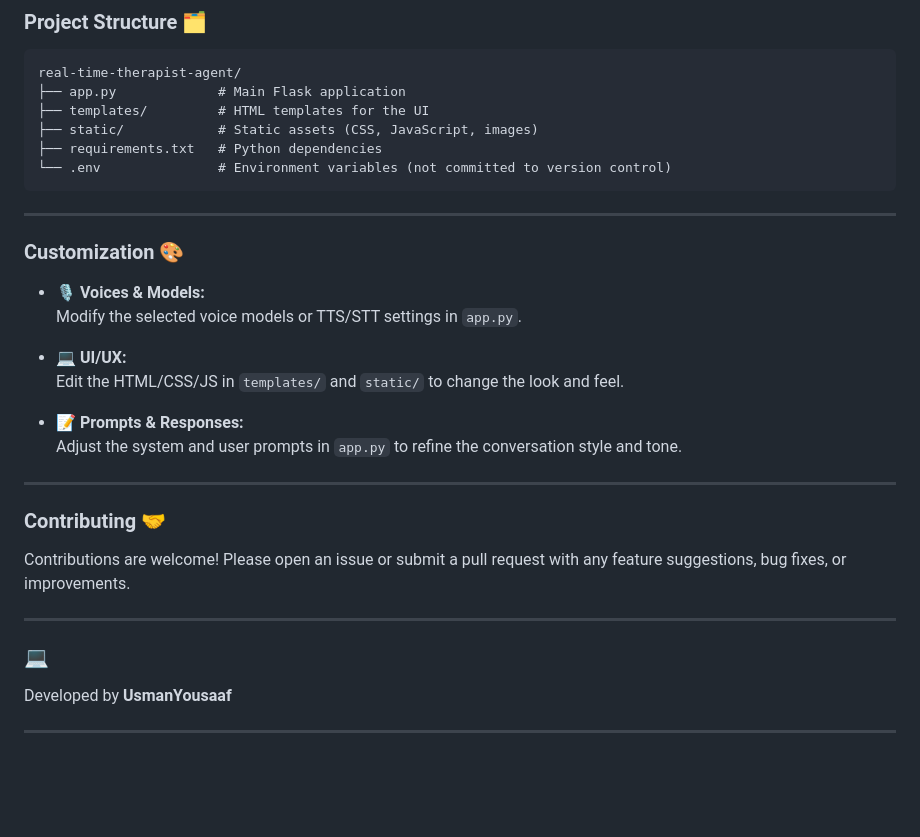
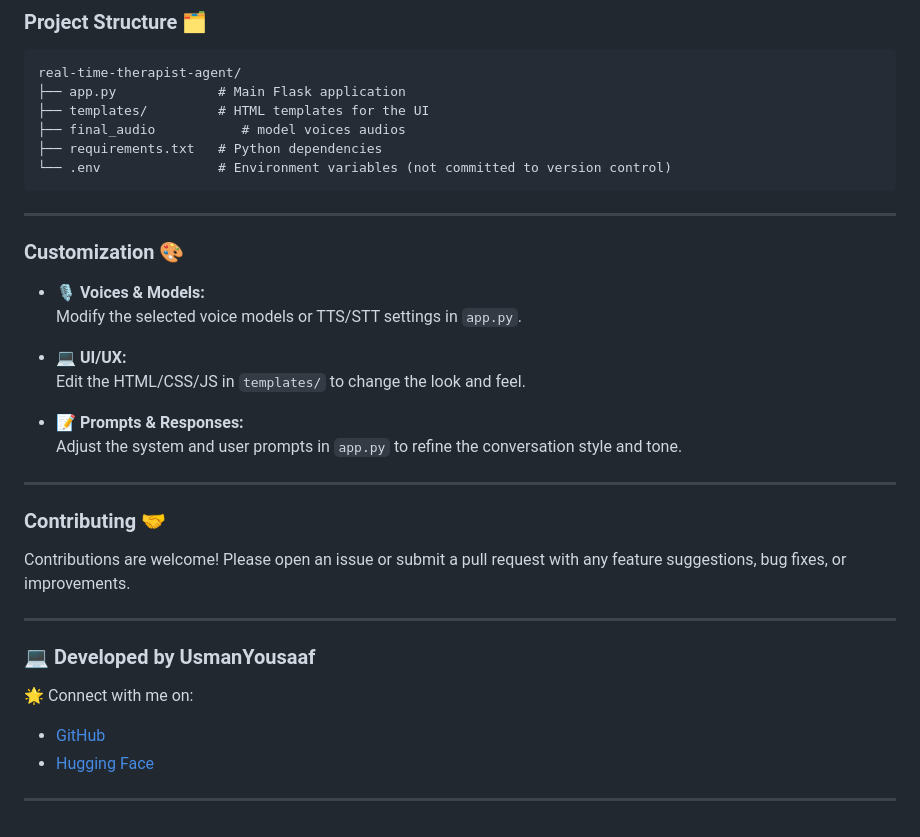
Before and after one commit to usmanyousaaf/real-time-therapist-agent, a Markdown page: README.md, the part around the change. Rendered like a GitHub page; blank space fills up the shorter version.

Commit message:
all good 🫡

````diff
--- a/README.md
+++ b/README.md
@@ -83,7 +83,7 @@
 real-time-therapist-agent/
 ├── app.py             # Main Flask application
 ├── templates/         # HTML templates for the UI
-├── static/            # Static assets (CSS, JavaScript, images)
+├── final_audio           # model voices audios
 ├── requirements.txt   # Python dependencies
 └── .env               # Environment variables (not committed to version control)
 ```
@@ -96,7 +96,7 @@ real-time-therapist-agent/
   Modify the selected voice models or TTS/STT settings in `app.py`.
 
 - **💻 UI/UX:**
-  Edit the HTML/CSS/JS in `templates/` and `static/` to change the look and feel.
+  Edit the HTML/CSS/JS in `templates/`  to change the look and feel.
 
 - **📝 Prompts & Responses:**
   Adjust the system and user prompts in `app.py` to refine the conversation style and tone.
@@ -108,7 +108,10 @@ Contributions are welcome! Please open an issue or submit a pull request with an
 
 ---
 
-###  💻
-Developed by **UsmanYousaaf**
+### 💻 Developed by **UsmanYousaaf**
+
+🌟 Connect with me on:
+- [GitHub](https://github.com/usmanyousaaf)
+- [Hugging Face](https://huggingface.co/usmanyousaaf)
 
 ---
````
